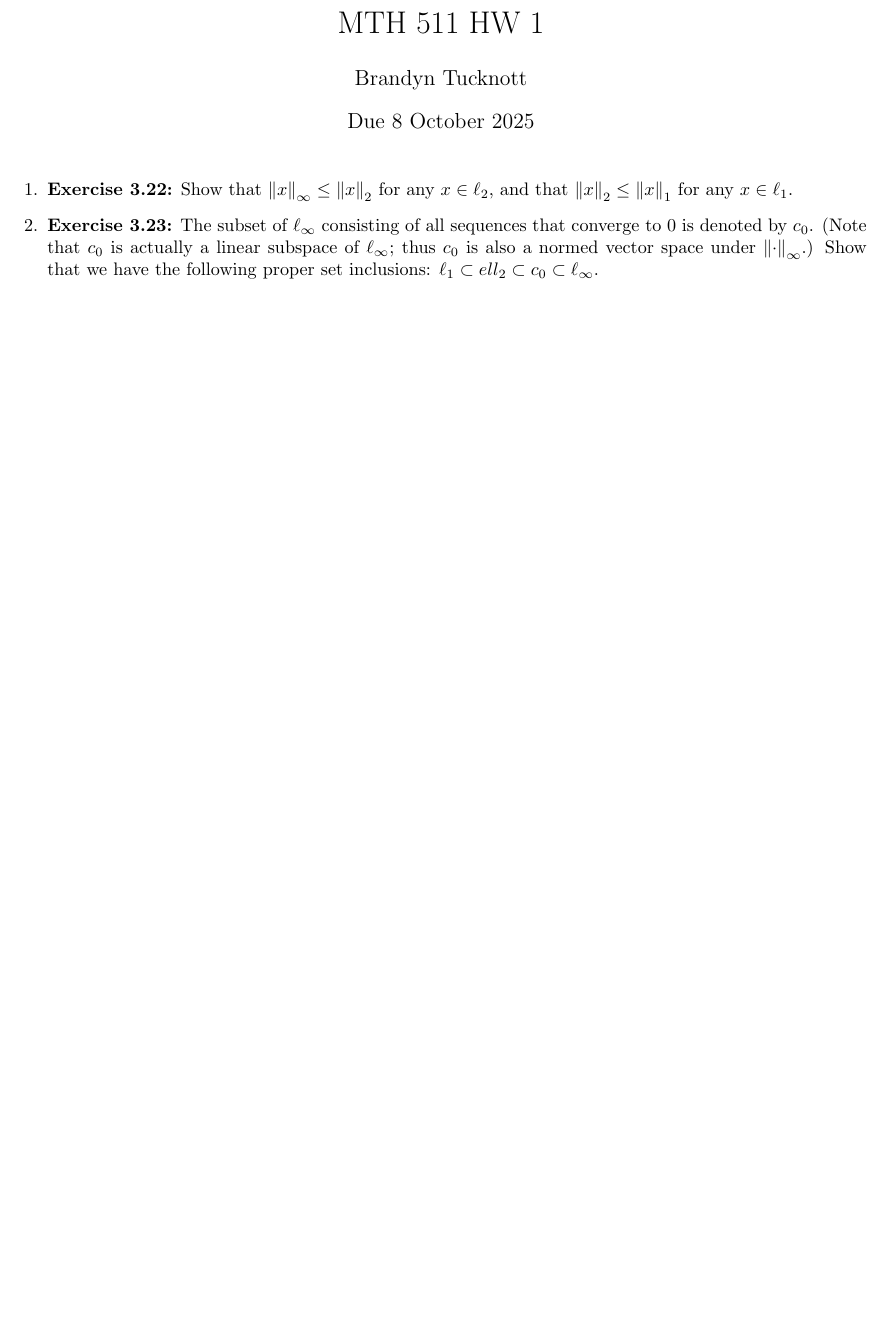
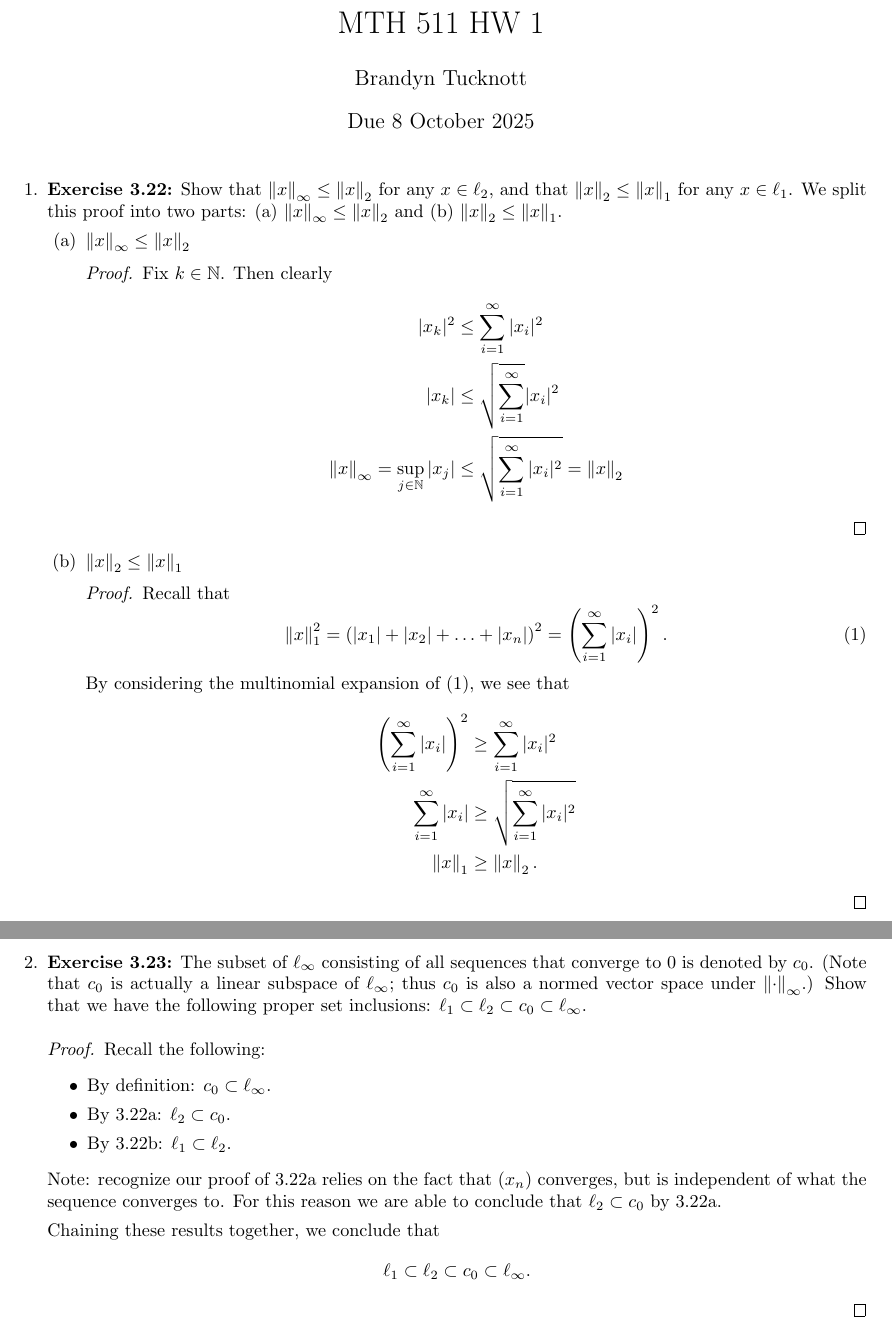
Before and after one commit to BrandynTucknott/Notes, a LaTeX problem sheet (latex/school_work/MTH_511/HW_1.tex): part of the page before the commit and two parts of pages 1 and 2 of 6 after it, the two joined at a grey line, cut so that both start at the same text, the shorter picture padded with empty space. The pictures show the PDF file pdf/school_work/MTH_511/HW_1.pdf that the author committed with the source.

Commit message:
Progress on MTH 511 HW 1.

```diff
--- a/latex/school_work/MTH_511/HW_1.tex
+++ b/latex/school_work/MTH_511/HW_1.tex
@@ -22,3 +22,8 @@
 \begin{questions}
     % Question 1 - 3.22
     \question \textbf{Exercise 3.22:} Show that $\norm{x}_\infty\leq\norm{x}_2$ for any $x\in\ell_2$, and that $\norm{x}_2 \leq \norm{x}_1$ for any $x\in\ell_1$.
+        We split this proof into two parts: (a) $\norm{x}_\infty \leq \norm{x}_2$ and (b) $\norm{x}_2 \leq \norm{x}_1$.
+        \begin{parts}
+            \part $\norm{x}_\infty \leq \norm{x}_2$
+            \begin{proof}
+                Fix $k\in\N$. Then clearly
@@ -24,0 +39,9 @@
+                Recall that
+                \begin{equation}
+                    \norm{x}_1^2 &= \paren{|x_1| + |x_2| + \hdots + |x_n|}^2 = \paren{\sum_{i = 1}^\infty |x_i|}^2.
+                \end{equation}
+                By considering the multinomial expansion of (1), we see that
+                \begin{align*}
+                    \paren{\sum_{i = 1}^\infty |x_i|}^2 &\geq \sum_{i = 1}^\infty |x_i|^2 \\
+                    \sum_{i = 1}^\infty |x_i| &\geq \sqrt{\sum_{i = 1}^\infty |x_i|^2} \\
+                    \norm{x}_1 &\geq \norm{x}_2.
@@ -27,6 +54,21 @@
+    \newpage
     % Question 2 - 3.23
     \question \textbf{Exercise 3.23:} The subset of $\ell_\infty$ consisting of all sequences that converge to 0 is denoted by $c_0$. (Note that $c_0$ is
     actually a linear subspace of $\ell_\infty$; thus $c_0$ is also a normed vector space under $\norm{\cdot}_\infty$.) Show that
-    we have the following proper set inclusions: $\ell_1 \subset ell_2 \subset c_0 \subset \ell_\infty$.
+    we have the following proper set inclusions: $\ell_1 \subset \ell_2 \subset c_0 \subset \ell_\infty$.
+    \begin{proof}
+        Recall the following:
+        \begin{itemize}
+        \item By definition: $c_0 \subset \ell_\infty$.
+        \item By 3.22a: $\ell_2 \subset c_0$.
+        \item By 3.22b: $\ell_1 \subset \ell_2$.
+        \end{itemize}
+
+        Note: recognize our proof of 3.22a relies on the fact that $(x_n)$ converges, but is independent of what the sequence
+        converges to. For this reason we are able to conclude that $\ell_2 \subset c_0$ by 3.22a.
+
+        Chaining these results together, we conclude that
+        $$\ell_1 \subset \ell_2 \subset c_0 \subset \ell_\infty.$$
+    \end{proof}
 
 
@@ -33,2 +76 @@
     % Question 3 - 3.25
-    \question \textbf{Exercise 3.25:} State and prove lemma 3.7 and theorem 3.8 (also cover $p = 1, q = \infty$ for lemma 3.7).
@@ -42,6 +105,7 @@
     \question \textbf{Exercise 3.37:} A Cauchy sequence with a convergent subsequence converges.
 
 
+    \newpage
     % Question 6 - 3.39
     \question \textbf{Exercise 3.39:} If every subsequence of $(x_n)$ has a further subsequence that converges to $x$, then $(x_n)$ converges to $x$.
 
```
Also changed, not shown: pdf/school_work/MTH_511/HW_1.pdf, latex/school_work/MTH_511/HW_1.tex (35 more changed lines).
